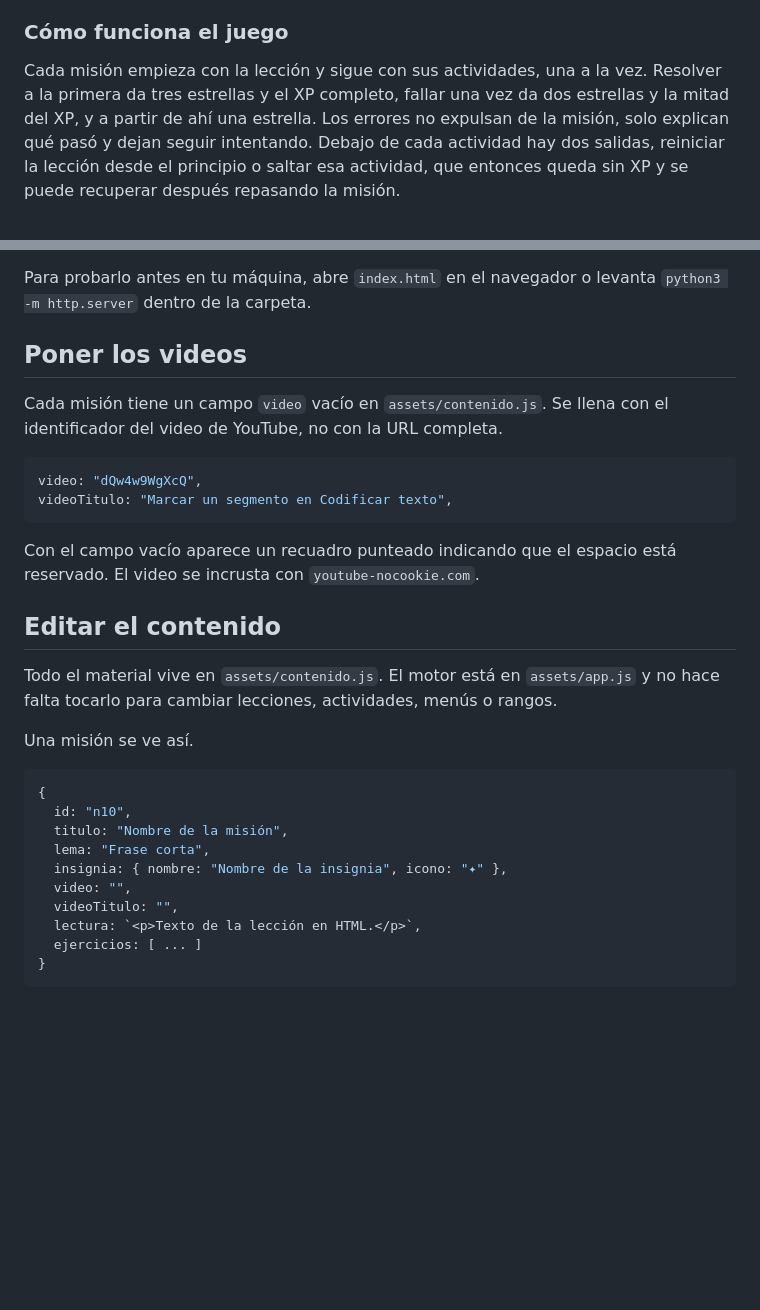
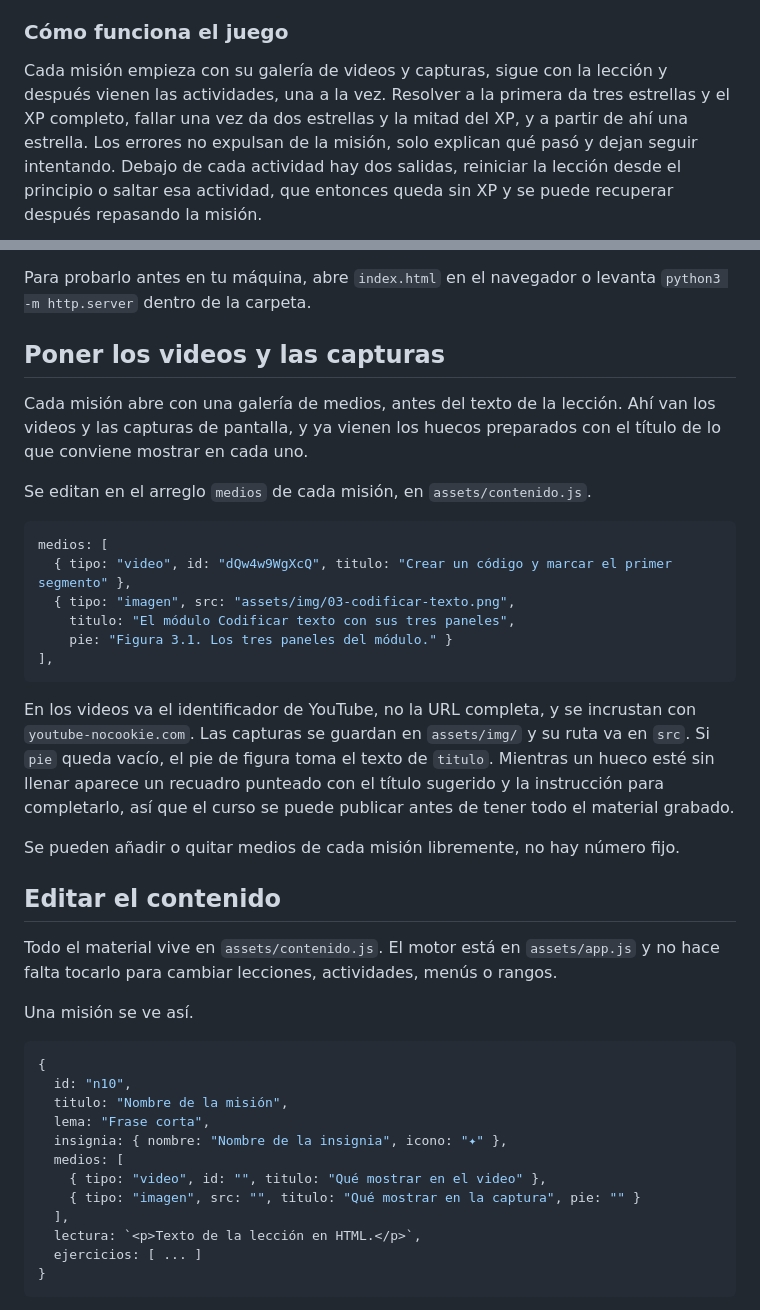
Before and after one commit to Salomon-Mazatlan/Curso-QualCoder-Interactivo, a Markdown page: README.md, 2 parts joined by grey strips. GitHub-like rendering; blank space fills up the shorter version.

````diff
--- a/README.md
+++ b/README.md
@@ -38,7 +38,8 @@ aporta y cuándo estorba, y por qué la frecuencia describe la codificación y n
 
 ### Cómo funciona el juego
 
-Cada misión empieza con la lección y sigue con sus actividades, una a la vez. Resolver a la primera da tres
+Cada misión empieza con su galería de videos y capturas, sigue con la lección y después vienen las
+actividades, una a la vez. Resolver a la primera da tres
 estrellas y el XP completo, fallar una vez da dos estrellas y la mitad del XP, y a partir de ahí una
 estrella. Los errores no expulsan de la misión, solo explican qué pasó y dejan seguir intentando. Debajo de
 cada actividad hay dos salidas, reiniciar la lección desde el principio o saltar esa actividad, que entonces
@@ -82,18 +83,28 @@ informales de personas mayores. No corresponden a personas reales.
 Para probarlo antes en tu máquina, abre `index.html` en el navegador o levanta `python3 -m http.server`
 dentro de la carpeta.
 
-## Poner los videos
+## Poner los videos y las capturas
 
-Cada misión tiene un campo `video` vacío en `assets/contenido.js`. Se llena con el identificador del video de
-YouTube, no con la URL completa.
+Cada misión abre con una galería de medios, antes del texto de la lección. Ahí van los videos y las capturas
+de pantalla, y ya vienen los huecos preparados con el título de lo que conviene mostrar en cada uno.
+
+Se editan en el arreglo `medios` de cada misión, en `assets/contenido.js`.
 
 ```js
-video: "dQw4w9WgXcQ",
-videoTitulo: "Marcar un segmento en Codificar texto",
+medios: [
+  { tipo: "video", id: "dQw4w9WgXcQ", titulo: "Crear un código y marcar el primer segmento" },
+  { tipo: "imagen", src: "assets/img/03-codificar-texto.png",
+    titulo: "El módulo Codificar texto con sus tres paneles",
+    pie: "Figura 3.1. Los tres paneles del módulo." }
+],
 ```
 
-Con el campo vacío aparece un recuadro punteado indicando que el espacio está reservado. El video se
-incrusta con `youtube-nocookie.com`.
+En los videos va el identificador de YouTube, no la URL completa, y se incrustan con `youtube-nocookie.com`.
+Las capturas se guardan en `assets/img/` y su ruta va en `src`. Si `pie` queda vacío, el pie de figura toma
+el texto de `titulo`. Mientras un hueco esté sin llenar aparece un recuadro punteado con el título sugerido y
+la instrucción para completarlo, así que el curso se puede publicar antes de tener todo el material grabado.
+
+Se pueden añadir o quitar medios de cada misión libremente, no hay número fijo.
 
 ## Editar el contenido
 
@@ -108,8 +119,10 @@ Una misión se ve así.
   titulo: "Nombre de la misión",
   lema: "Frase corta",
   insignia: { nombre: "Nombre de la insignia", icono: "✦" },
-  video: "",
-  videoTitulo: "",
+  medios: [
+    { tipo: "video", id: "", titulo: "Qué mostrar en el video" },
+    { tipo: "imagen", src: "", titulo: "Qué mostrar en la captura", pie: "" }
+  ],
   lectura: `<p>Texto de la lección en HTML.</p>`,
   ejercicios: [ ... ]
 }
````
